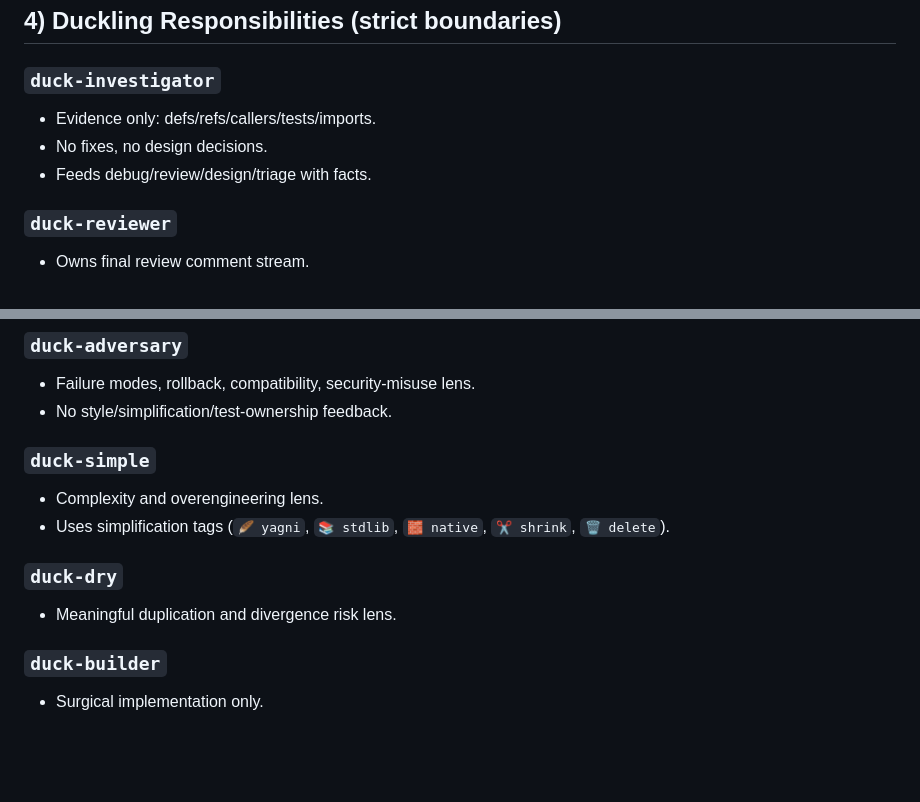
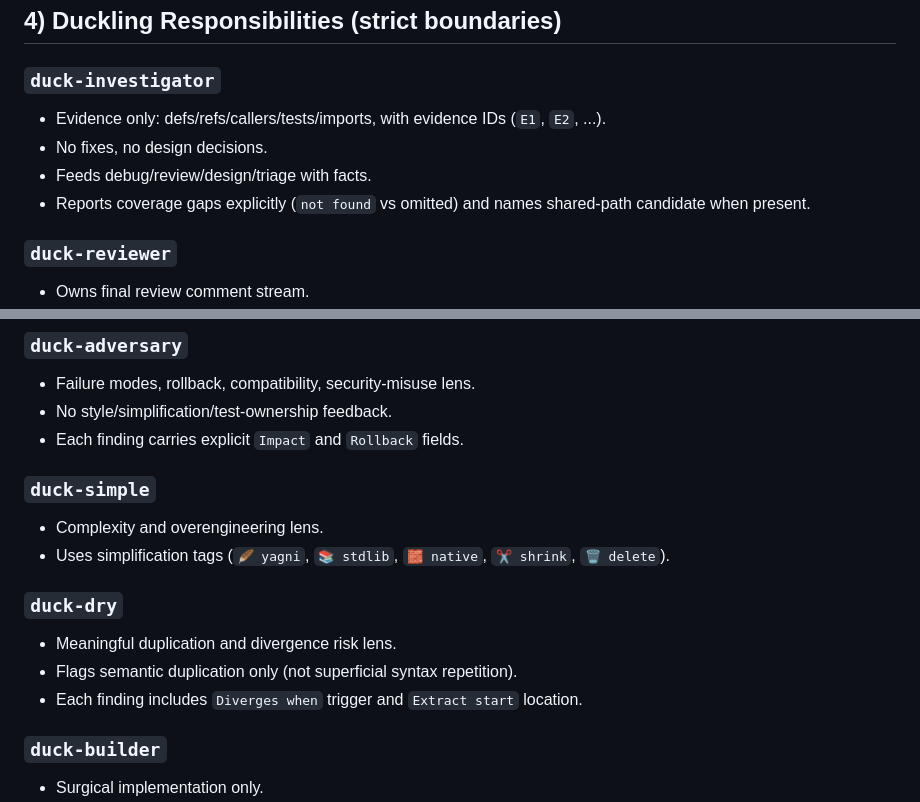
Before and after one commit to sprngr/cantrips, a Markdown page: skills/rubber-duck/README.md, 2 parts joined by grey strips. Drawn GitHub-style; blank space fills up the shorter version.

```diff
--- a/skills/rubber-duck/README.md
+++ b/skills/rubber-duck/README.md
@@ -74,9 +74,10 @@ If missing, ask one clarifying question or route investigator.
 
 ### `duck-investigator`
 
-- Evidence only: defs/refs/callers/tests/imports.
+- Evidence only: defs/refs/callers/tests/imports, with evidence IDs (`E1`, `E2`, ...).
 - No fixes, no design decisions.
 - Feeds debug/review/design/triage with facts.
+- Reports coverage gaps explicitly (`not found` vs omitted) and names shared-path candidate when present.
 
 ### `duck-reviewer`
 
@@ -92,6 +93,7 @@ If missing, ask one clarifying question or route investigator.
 
 - Failure modes, rollback, compatibility, security-misuse lens.
 - No style/simplification/test-ownership feedback.
+- Each finding carries explicit `Impact` and `Rollback` fields.
 
 ### `duck-simple`
 
@@ -101,6 +103,8 @@ If missing, ask one clarifying question or route investigator.
 ### `duck-dry`
 
 - Meaningful duplication and divergence risk lens.
+- Flags semantic duplication only (not superficial syntax repetition).
+- Each finding includes `Diverges when` trigger and `Extract start` location.
 
 ### `duck-builder`
 
```
